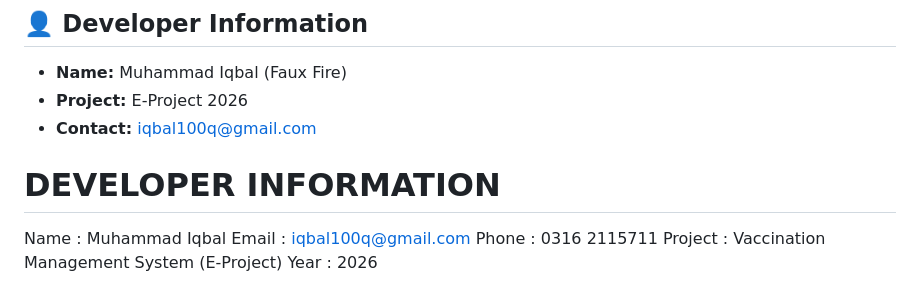
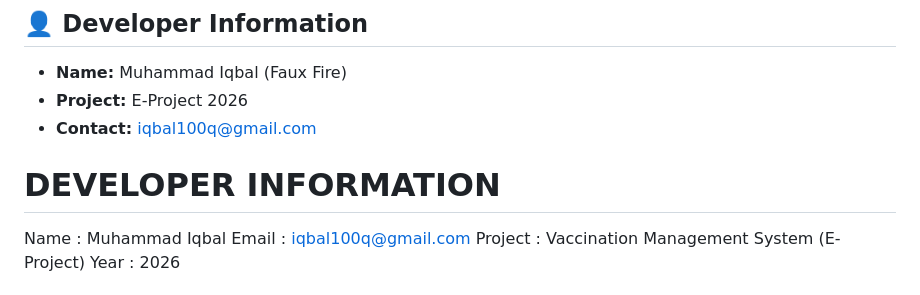
Before and after one commit to fauxfireofficial/Vaccination-Management-System, a Markdown page: Redeme/Redme.md, the part around the change. Rendered like a GitHub page.

```diff
--- a/Redeme/Redme.md
+++ b/Redeme/Redme.md
@@ -210,7 +210,6 @@ DEVELOPER INFORMATION
 ===========================================
 Name     : Muhammad Iqbal
 Email    : iqbal100q@gmail.com
-Phone    : 0316 2115711
 Project  : Vaccination Management System (E-Project)
 Year     : 2026
 
```
